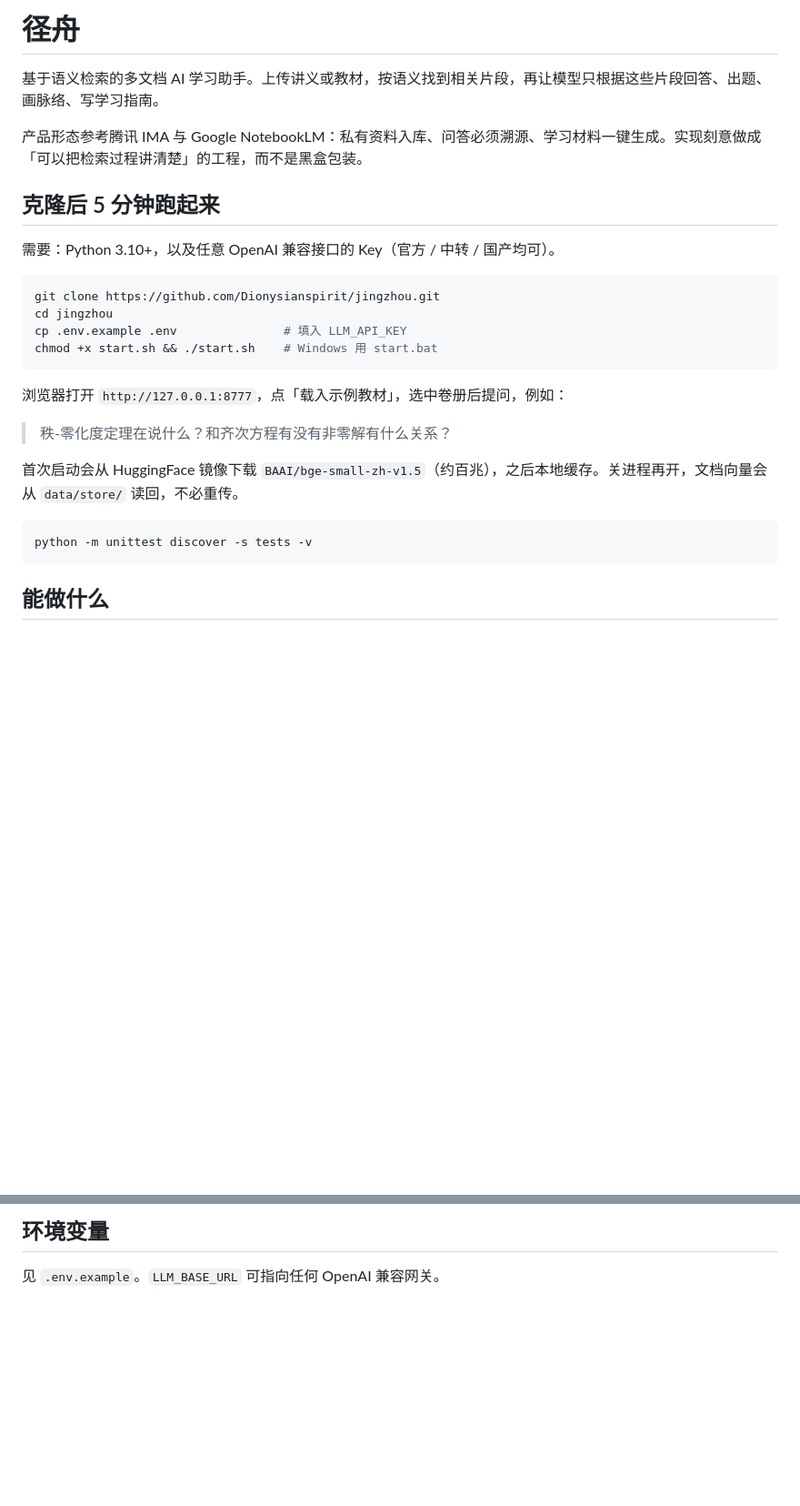
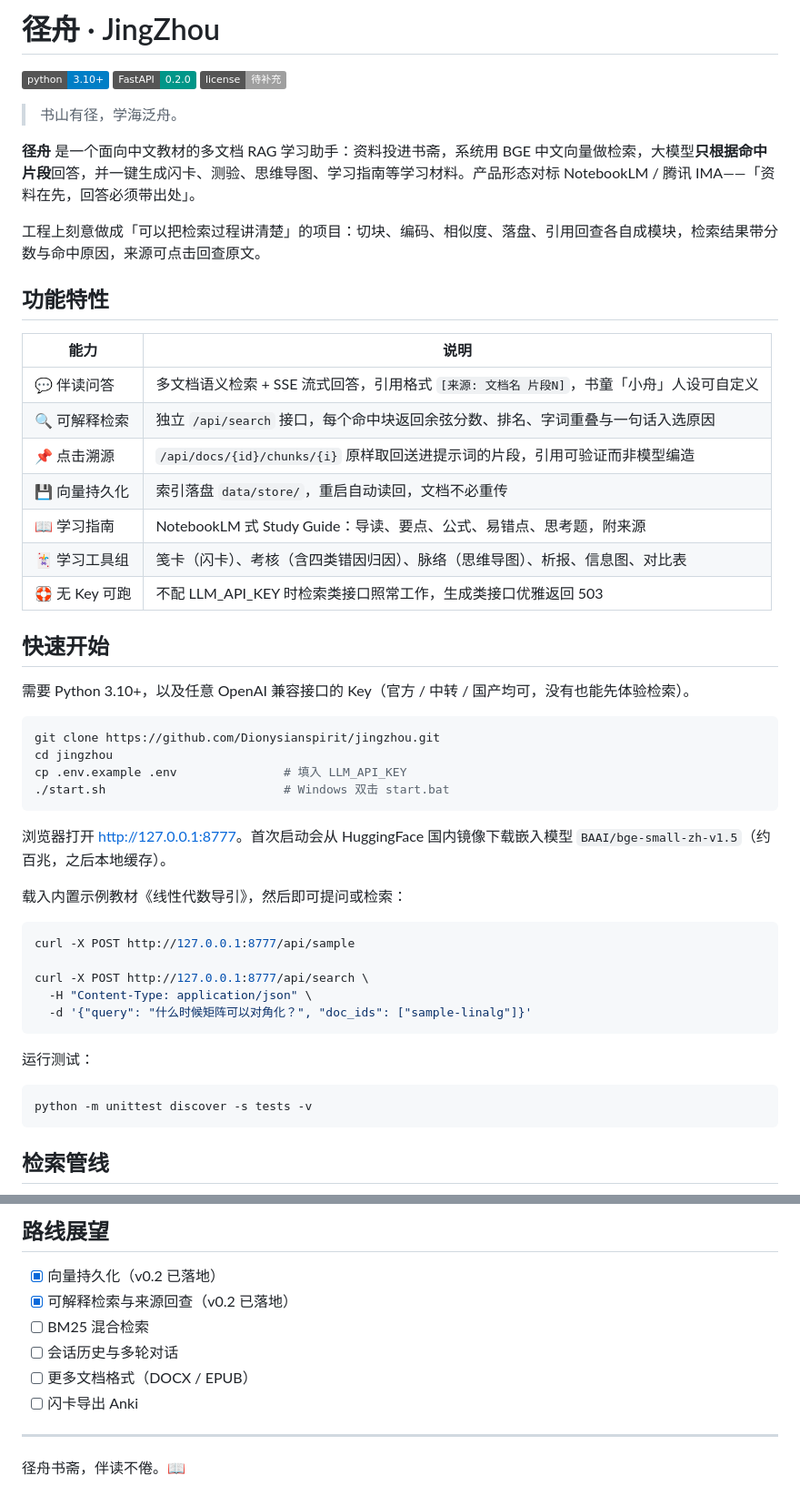
Before and after one commit to Dionysianspirit/jingzhou, a Markdown page: README.md, 2 parts joined by grey strips. Shown at 91% size. GitHub-like rendering; badges without logos; blank space fills up the shorter version.

````diff
--- a/README.md
+++ b/README.md
@@ -1,29 +1,53 @@
-# 径舟
+# 径舟 · JingZhou
 
-基于语义检索的多文档 AI 学习助手。上传讲义或教材，按语义找到相关片段，再让模型只根据这些片段回答、出题、画脉络、写学习指南。
+![python](https://img.shields.io/badge/python-3.10%2B-blue) ![fastapi](https://img.shields.io/badge/FastAPI-0.2.0-009688) ![license](https://img.shields.io/badge/license-待补充-lightgrey)
 
-产品形态参考腾讯 IMA 与 Google NotebookLM：私有资料入库、问答必须溯源、学习材料一键生成。实现刻意做成「可以把检索过程讲清楚」的工程，而不是黑盒包装。
+> 书山有径，学海泛舟。
 
-## 克隆后 5 分钟跑起来
+**径舟** 是一个面向中文教材的多文档 RAG 学习助手：资料投进书斋，系统用 BGE 中文向量做检索，大模型**只根据命中片段**回答，并一键生成闪卡、测验、思维导图、学习指南等学习材料。产品形态对标 NotebookLM / 腾讯 IMA——「资料在先，回答必须带出处」。
 
-需要：Python 3.10+，以及任意 OpenAI 兼容接口的 Key（官方 / 中转 / 国产均可）。
+工程上刻意做成「可以把检索过程讲清楚」的项目：切块、编码、相似度、落盘、引用回查各自成模块，检索结果带分数与命中原因，来源可点击回查原文。
+
+## 功能特性
+
+| 能力 | 说明 |
+| --- | --- |
+| 💬 伴读问答 | 多文档语义检索 + SSE 流式回答，引用格式 `[来源: 文档名 片段N]`，书童「小舟」人设可自定义 |
+| 🔍 可解释检索 | 独立 `/api/search` 接口，每个命中块返回余弦分数、排名、字词重叠与一句话入选原因 |
+| 📌 点击溯源 | `/api/docs/{id}/chunks/{i}` 原样取回送进提示词的片段，引用可验证而非模型编造 |
+| 💾 向量持久化 | 索引落盘 `data/store/`，重启自动读回，文档不必重传 |
+| 📖 学习指南 | NotebookLM 式 Study Guide：导读、要点、公式、易错点、思考题，附来源 |
+| 🃏 学习工具组 | 笺卡（闪卡）、考核（含四类错因归因）、脉络（思维导图）、析报、信息图、对比表 |
+| 🛟 无 Key 可跑 | 不配 LLM_API_KEY 时检索类接口照常工作，生成类接口优雅返回 503 |
+
+## 快速开始
+
+需要 Python 3.10+，以及任意 OpenAI 兼容接口的 Key（官方 / 中转 / 国产均可，没有也能先体验检索）。
 
 ```bash
 git clone https://github.com/Dionysianspirit/jingzhou.git
 cd jingzhou
 cp .env.example .env               # 填入 LLM_API_KEY
-chmod +x start.sh && ./start.sh    # Windows 用 start.bat
+./start.sh                         # Windows 双击 start.bat
 ```
 
-浏览器打开 `http://127.0.0.1:8777`，点「载入示例教材」，选中卷册后提问，例如：
+浏览器打开 <http://127.0.0.1:8777>。首次启动会从 HuggingFace 国内镜像下载嵌入模型 `BAAI/bge-small-zh-v1.5`（约百兆，之后本地缓存）。
 
-> 秩-零化度定理在说什么？和齐次方程有没有非零解有什么关系？
+载入内置示例教材《线性代数导引》，然后即可提问或检索：
 
-首次启动会从 HuggingFace 镜像下载 `BAAI/bge-small-zh-v1.5`（约百兆），之后本地缓存。关进程再开，文档向量会从 `data/store/` 读回，不必重传。
+```bash
+curl -X POST http://127.0.0.1:8777/api/sample
+
+curl -X POST http://127.0.0.1:8777/api/search \
+  -H "Content-Type: application/json" \
+  -d '{"query": "什么时候矩阵可以对角化？", "doc_ids": ["sample-linalg"]}'
+```
+
+运行测试：
 
 ```bash
 python -m unittest discover -s tests -v
 ```
 
-## 能做什么
+## 检索管线
 
@@ -77,5 +137,14 @@ git checkout backup/pre-hardening
 ```
 
-## 环境变量
+## 路线展望
 
-见 `.env.example`。`LLM_BASE_URL` 可指向任何 OpenAI 兼容网关。
+- [x] 向量持久化（v0.2 已落地）
+- [x] 可解释检索与来源回查（v0.2 已落地）
+- [ ] BM25 混合检索
+- [ ] 会话历史与多轮对话
+- [ ] 更多文档格式（DOCX / EPUB）
+- [ ] 闪卡导出 Anki
+
+---
+
+径舟书斋，伴读不倦。📖
````
Also changed, not shown: other parts of README.md (+74 -38 lines).
